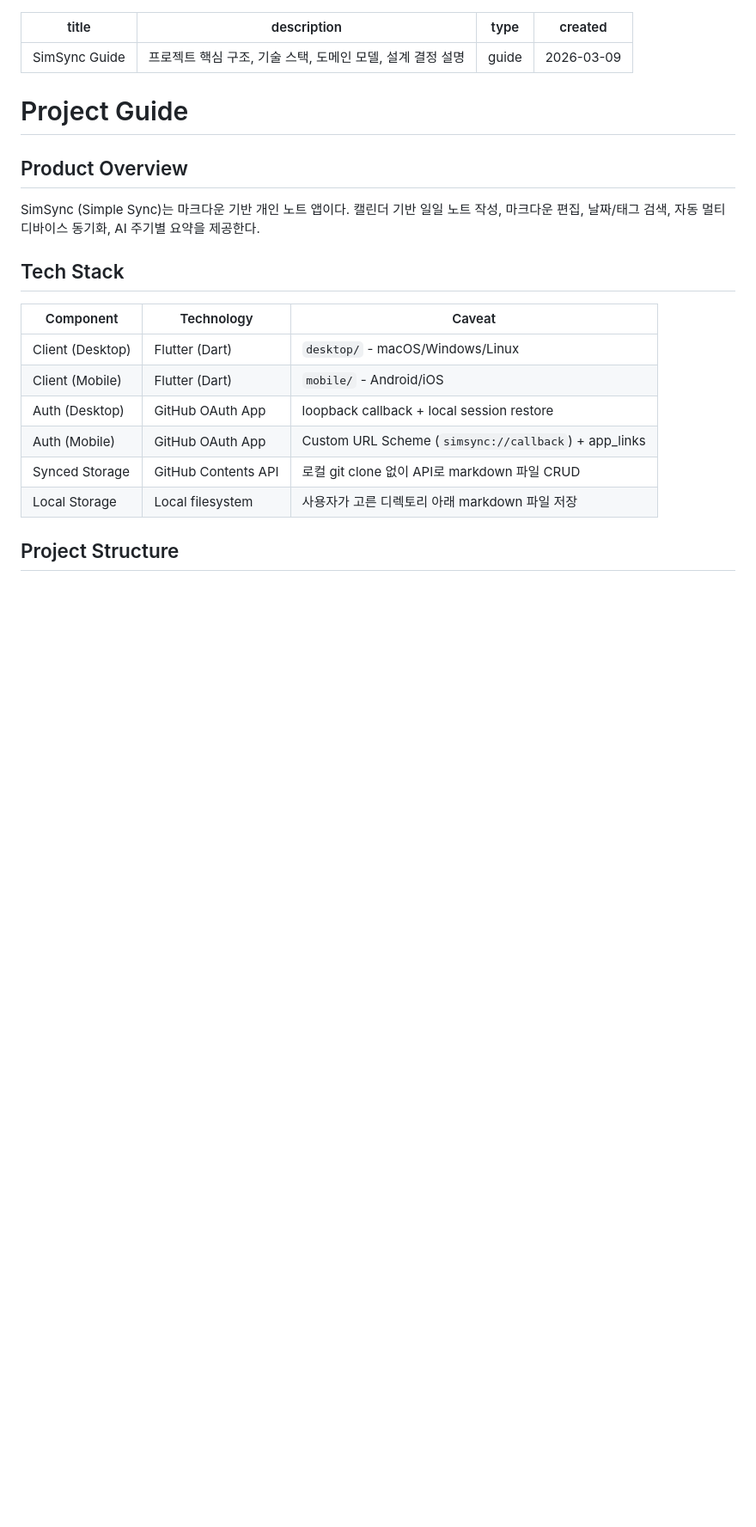
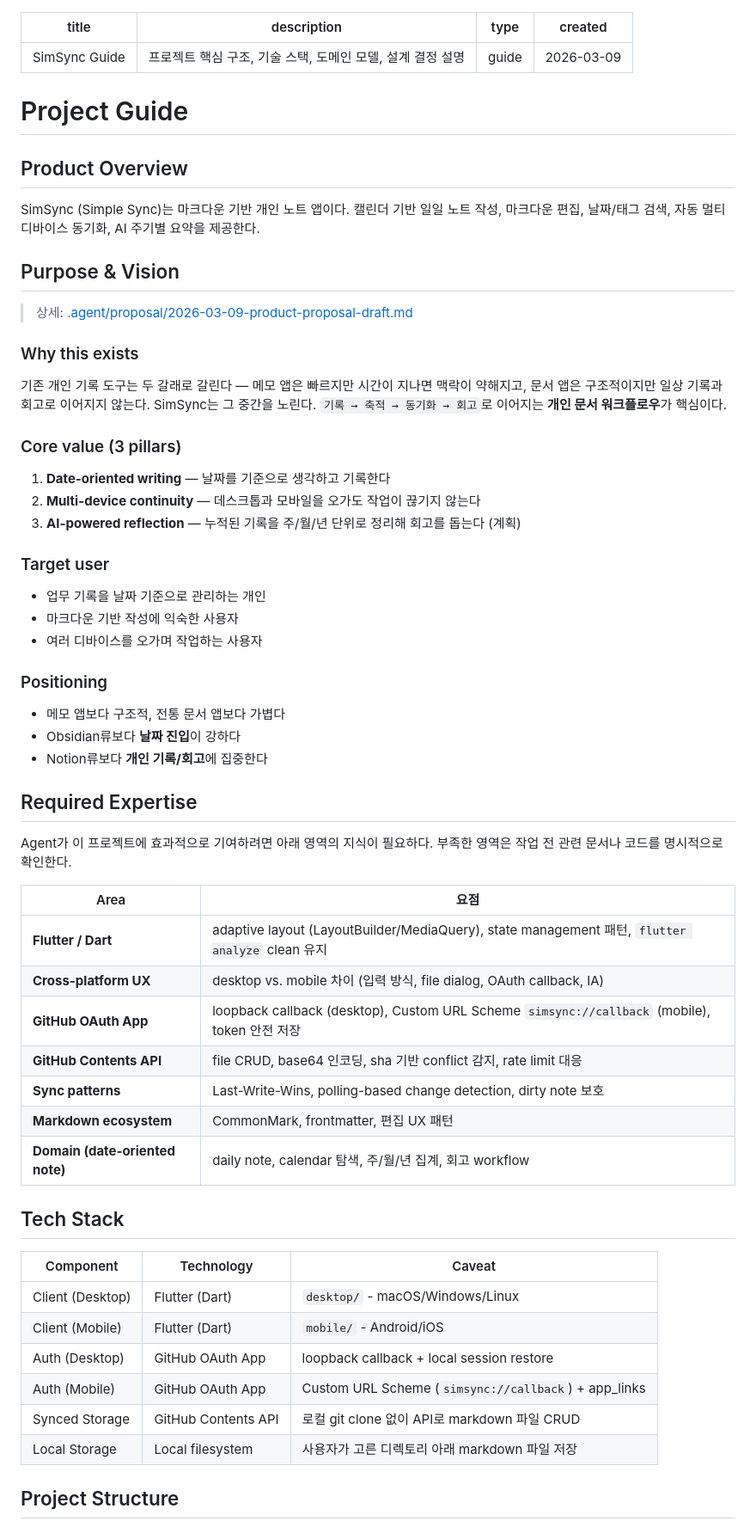
Before and after one commit to bbaktaeho/simsync, a Markdown page: .agent/guide.md, the part around one of its changes. Shown at 86% size. Drawn GitHub-style; blank space fills up the shorter version.

```diff
--- a/.agent/guide.md
+++ b/.agent/guide.md
@@ -11,6 +11,47 @@ created: 2026-03-09
 
 SimSync (Simple Sync)는 마크다운 기반 개인 노트 앱이다.
 캘린더 기반 일일 노트 작성, 마크다운 편집, 날짜/태그 검색, 자동 멀티 디바이스 동기화, AI 주기별 요약을 제공한다.
+
+## Purpose & Vision
+
+> 상세: [.agent/proposal/2026-03-09-product-proposal-draft.md](proposal/2026-03-09-product-proposal-draft.md)
+
+### Why this exists
+
+기존 개인 기록 도구는 두 갈래로 갈린다 — 메모 앱은 빠르지만 시간이 지나면 맥락이 약해지고, 문서 앱은 구조적이지만 일상 기록과 회고로 이어지지 않는다.
+SimSync는 그 중간을 노린다. `기록 → 축적 → 동기화 → 회고`로 이어지는 **개인 문서 워크플로우**가 핵심이다.
+
+### Core value (3 pillars)
+
+1. **Date-oriented writing** — 날짜를 기준으로 생각하고 기록한다
+2. **Multi-device continuity** — 데스크톱과 모바일을 오가도 작업이 끊기지 않는다
+3. **AI-powered reflection** — 누적된 기록을 주/월/년 단위로 정리해 회고를 돕는다 (계획)
+
+### Target user
+
+- 업무 기록을 날짜 기준으로 관리하는 개인
+- 마크다운 기반 작성에 익숙한 사용자
+- 여러 디바이스를 오가며 작업하는 사용자
+
+### Positioning
+
+- 메모 앱보다 구조적, 전통 문서 앱보다 가볍다
+- Obsidian류보다 **날짜 진입**이 강하다
+- Notion류보다 **개인 기록/회고**에 집중한다
+
+## Required Expertise
+
+Agent가 이 프로젝트에 효과적으로 기여하려면 아래 영역의 지식이 필요하다. 부족한 영역은 작업 전 관련 문서나 코드를 명시적으로 확인한다.
+
+| Area | 요점 |
+|------|------|
+| **Flutter / Dart** | adaptive layout (LayoutBuilder/MediaQuery), state management 패턴, `flutter analyze` clean 유지 |
+| **Cross-platform UX** | desktop vs. mobile 차이 (입력 방식, file dialog, OAuth callback, IA) |
+| **GitHub OAuth App** | loopback callback (desktop), Custom URL Scheme `simsync://callback` (mobile), token 안전 저장 |
+| **GitHub Contents API** | file CRUD, base64 인코딩, sha 기반 conflict 감지, rate limit 대응 |
+| **Sync patterns** | Last-Write-Wins, polling-based change detection, dirty note 보호 |
+| **Markdown ecosystem** | CommonMark, frontmatter, 편집 UX 패턴 |
+| **Domain (date-oriented note)** | daily note, calendar 탐색, 주/월/년 집계, 회고 workflow |
 
 ## Tech Stack
 
```
Also changed, not shown: other parts of .agent/guide.md (+72 -1 lines).
